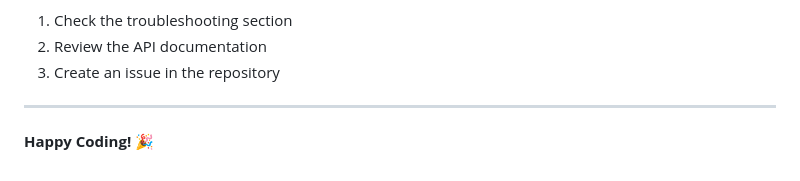
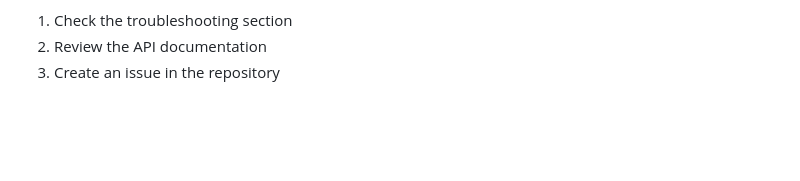
Before and after one commit to RajatKumawat17/whispertitles, a Markdown page: README.md, the part around the change. GitHub-like rendering; blank space fills up the shorter version.

```diff
--- a/README.md
+++ b/README.md
@@ -371,7 +371,3 @@ For issues and questions:
 1.  Check the troubleshooting section
 2.  Review the API documentation
 3.  Create an issue in the repository
-
-* * * * *
-
-**Happy Coding! 🎉**
```
